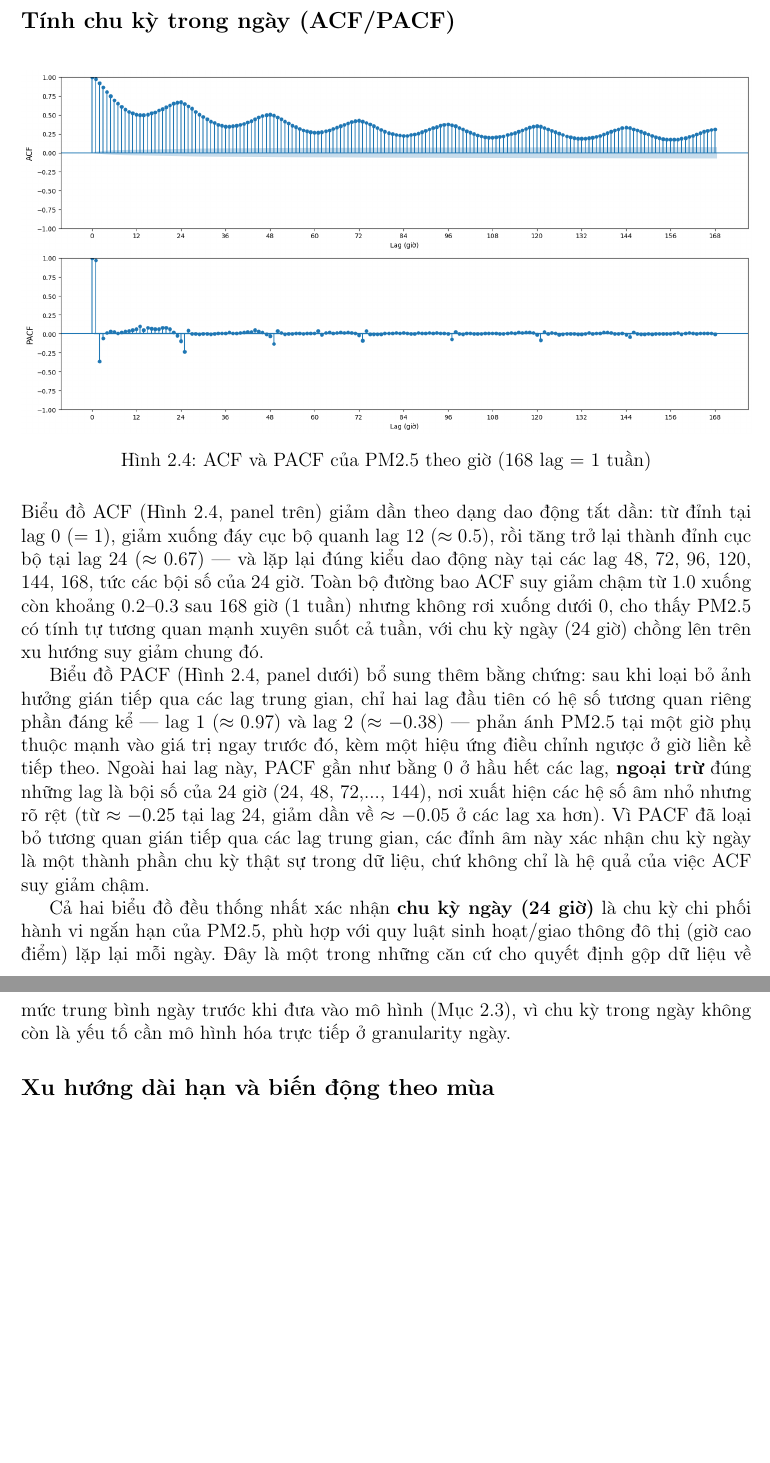
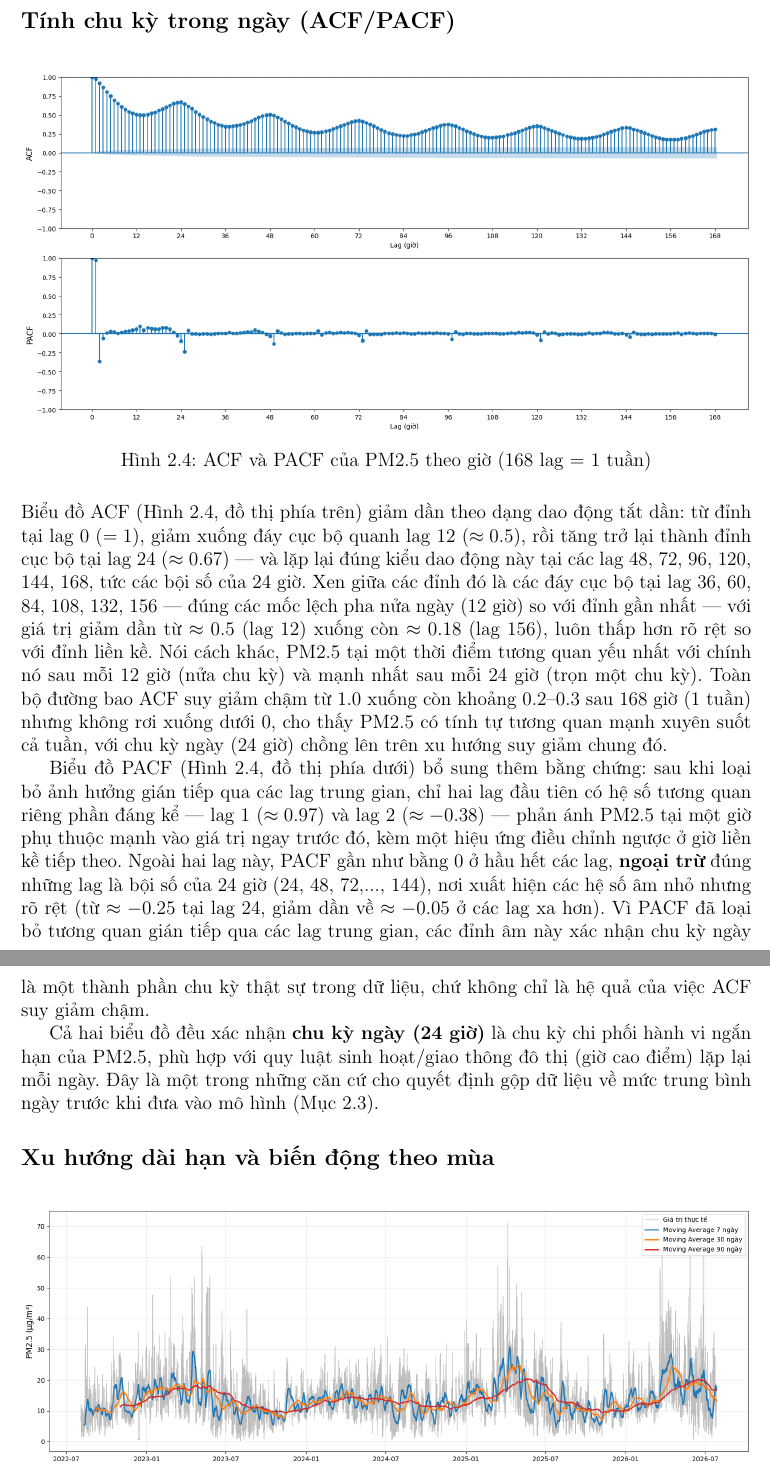
Before and after one commit to thiennguyen37-qn/PM2.5-GRU, a LaTeX document (report/bao_cao.tex): two parts of pages 19 and 20 of 32, joined at a grey line, cut so that both start at the same text, the shorter picture padded with empty space. Compiled offline with pdfLaTeX.

Commit message:
Bổ sung phân tích đáy ACF, dọn văn phong ACF/PACF và Decomposition
- Thêm phân tích các đáy cục bộ ACF tại lag 12, 36, 60, 84, 108, 132, 156
  (lệch pha nửa ngày so với đỉnh) bên cạnh các đỉnh tại bội số 24h đã có
- Bỏ từ "thống nhất" (không phù hợp) trong câu kết luận chu kỳ ngày
- Bỏ chú thích "(classical decomposition, period=365 ngày)" thừa
- Thay "panel"/"Panel" bằng "biểu đồ phía trên/dưới", "biểu đồ Observed",
  "biểu đồ bên trái/phải" xuyên suốt báo cáo

Co-Authored-By: Claude Sonnet 5 <noreply@anthropic.com>

```diff
--- a/report/bao_cao.tex
+++ b/report/bao_cao.tex
@@ -575,11 +575,11 @@ Chuỗi PM2.5 (Hình~\ref{fig:lineplot}) dao động chủ yếu trong khoảng
 \label{fig:acfpacf}
 \end{figure}
 
-Biểu đồ ACF (Hình~\ref{fig:acfpacf}, panel trên) giảm dần theo dạng dao động tắt dần: từ đỉnh tại lag 0 ($=1$), giảm xuống đáy cục bộ quanh lag 12 ($\approx 0.5$), rồi tăng trở lại thành đỉnh cục bộ tại lag 24 ($\approx 0.67$) — và lặp lại đúng kiểu dao động này tại các lag 48, 72, 96, 120, 144, 168, tức các bội số của 24 giờ. Toàn bộ đường bao ACF suy giảm chậm từ 1.0 xuống còn khoảng 0.2--0.3 sau 168 giờ (1 tuần) nhưng không rơi xuống dưới 0, cho thấy PM2.5 có tính tự tương quan mạnh xuyên suốt cả tuần, với chu kỳ ngày (24 giờ) chồng lên trên xu hướng suy giảm chung đó.
+Biểu đồ ACF (Hình~\ref{fig:acfpacf}, đồ thị phía trên) giảm dần theo dạng dao động tắt dần: từ đỉnh tại lag 0 ($=1$), giảm xuống đáy cục bộ quanh lag 12 ($\approx 0.5$), rồi tăng trở lại thành đỉnh cục bộ tại lag 24 ($\approx 0.67$) — và lặp lại đúng kiểu dao động này tại các lag 48, 72, 96, 120, 144, 168, tức các bội số của 24 giờ. Xen giữa các đỉnh đó là các đáy cục bộ tại lag 36, 60, 84, 108, 132, 156 — đúng các mốc lệch pha nửa ngày (12 giờ) so với đỉnh gần nhất — với giá trị giảm dần từ $\approx 0.5$ (lag 12) xuống còn $\approx 0.18$ (lag 156), luôn thấp hơn rõ rệt so với đỉnh liền kề. Nói cách khác, PM2.5 tại một thời điểm tương quan yếu nhất với chính nó sau mỗi 12 giờ (nửa chu kỳ) và mạnh nhất sau mỗi 24 giờ (trọn một chu kỳ). Toàn bộ đường bao ACF suy giảm chậm từ 1.0 xuống còn khoảng 0.2--0.3 sau 168 giờ (1 tuần) nhưng không rơi xuống dưới 0, cho thấy PM2.5 có tính tự tương quan mạnh xuyên suốt cả tuần, với chu kỳ ngày (24 giờ) chồng lên trên xu hướng suy giảm chung đó.
 
-Biểu đồ PACF (Hình~\ref{fig:acfpacf}, panel dưới) bổ sung thêm bằng chứng: sau khi loại bỏ ảnh hưởng gián tiếp qua các lag trung gian, chỉ hai lag đầu tiên có hệ số tương quan riêng phần đáng kể — lag 1 ($\approx 0.97$) và lag 2 ($\approx -0.38$) — phản ánh PM2.5 tại một giờ phụ thuộc mạnh vào giá trị ngay trước đó, kèm một hiệu ứng điều chỉnh ngược ở giờ liền kề tiếp theo. Ngoài hai lag này, PACF gần như bằng 0 ở hầu hết các lag, \textbf{ngoại trừ} đúng những lag là bội số của 24 giờ (24, 48, 72,..., 144), nơi xuất hiện các hệ số âm nhỏ nhưng rõ rệt (từ $\approx -0.25$ tại lag 24, giảm dần về $\approx -0.05$ ở các lag xa hơn). Vì PACF đã loại bỏ tương quan gián tiếp qua các lag trung gian, các đỉnh âm này xác nhận chu kỳ ngày là một thành phần chu kỳ thật sự trong dữ liệu, chứ không chỉ là hệ quả của việc ACF suy giảm chậm.
+Biểu đồ PACF (Hình~\ref{fig:acfpacf}, đồ thị phía dưới) bổ sung thêm bằng chứng: sau khi loại bỏ ảnh hưởng gián tiếp qua các lag trung gian, chỉ hai lag đầu tiên có hệ số tương quan riêng phần đáng kể — lag 1 ($\approx 0.97$) và lag 2 ($\approx -0.38$) — phản ánh PM2.5 tại một giờ phụ thuộc mạnh vào giá trị ngay trước đó, kèm một hiệu ứng điều chỉnh ngược ở giờ liền kề tiếp theo. Ngoài hai lag này, PACF gần như bằng 0 ở hầu hết các lag, \textbf{ngoại trừ} đúng những lag là bội số của 24 giờ (24, 48, 72,..., 144), nơi xuất hiện các hệ số âm nhỏ nhưng rõ rệt (từ $\approx -0.25$ tại lag 24, giảm dần về $\approx -0.05$ ở các lag xa hơn). Vì PACF đã loại bỏ tương quan gián tiếp qua các lag trung gian, các đỉnh âm này xác nhận chu kỳ ngày là một thành phần chu kỳ thật sự trong dữ liệu, chứ không chỉ là hệ quả của việc ACF suy giảm chậm.
 
-Cả hai biểu đồ đều thống nhất xác nhận \textbf{chu kỳ ngày (24 giờ)} là chu kỳ chi phối hành vi ngắn hạn của PM2.5, phù hợp với quy luật sinh hoạt/giao thông đô thị (giờ cao điểm) lặp lại mỗi ngày. Đây là một trong những căn cứ cho quyết định gộp dữ liệu về mức trung bình ngày trước khi đưa vào mô hình (Mục~2.3), vì chu kỳ trong ngày không còn là yếu tố cần mô hình hóa trực tiếp ở granularity ngày.
+Cả hai biểu đồ đều xác nhận \textbf{chu kỳ ngày (24 giờ)} là chu kỳ chi phối hành vi ngắn hạn của PM2.5, phù hợp với quy luật sinh hoạt/giao thông đô thị (giờ cao điểm) lặp lại mỗi ngày. Đây là một trong những căn cứ cho quyết định gộp dữ liệu về mức trung bình ngày trước khi đưa vào mô hình (Mục~2.3).
 
 \subsection*{Xu hướng dài hạn và biến động theo mùa}
 
```
Also changed, not shown: report/bao_cao.pdf, report/bao_cao.tex (8 more changed lines).
